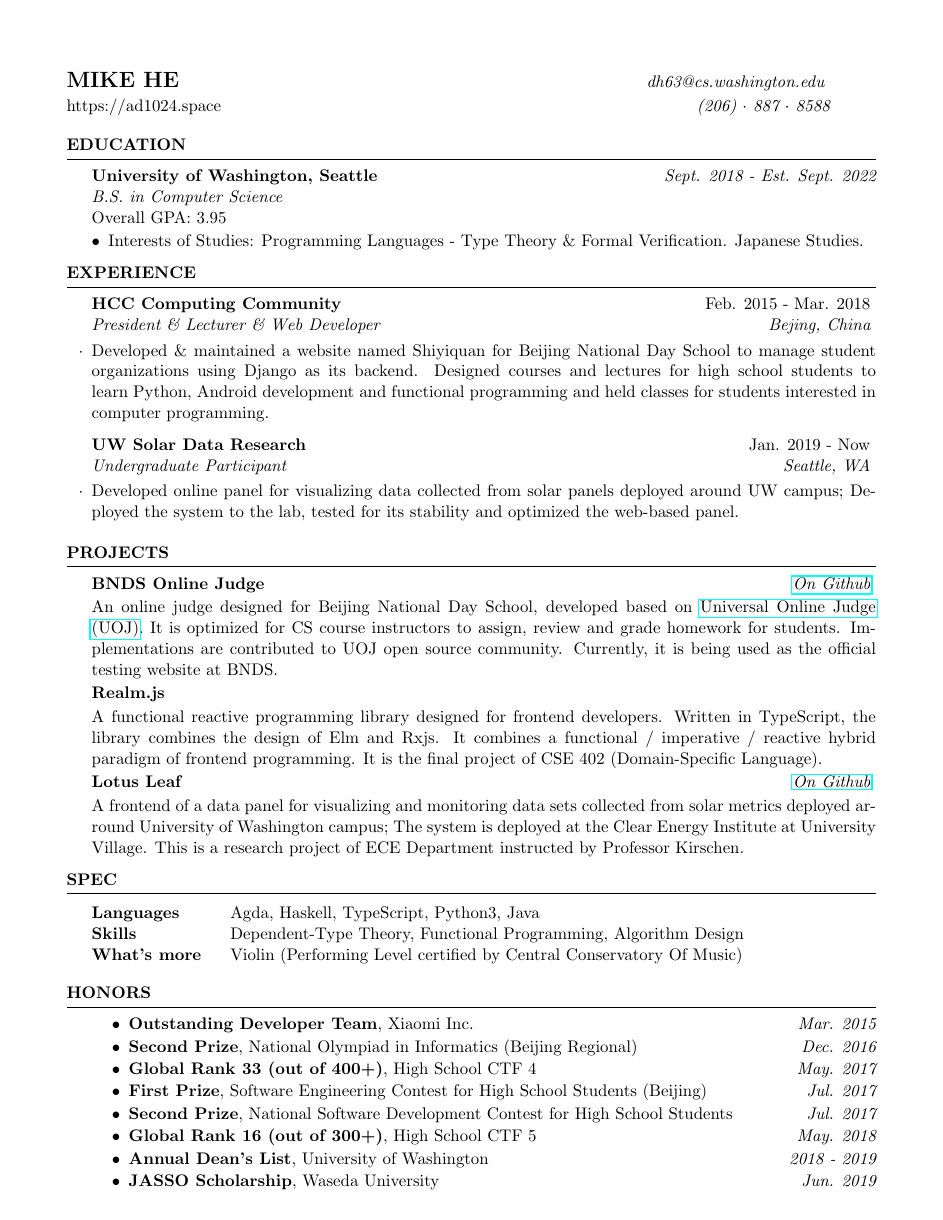
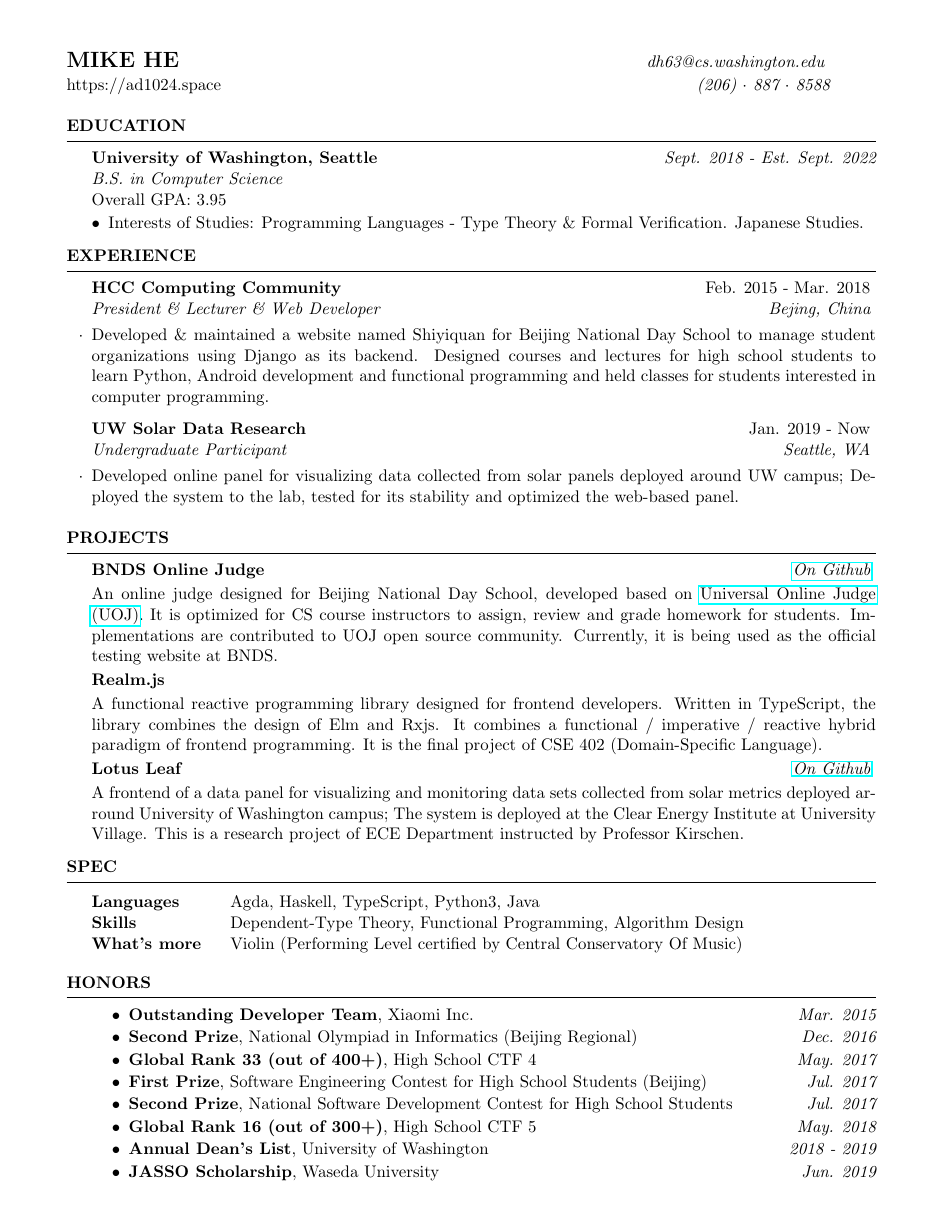
Before and after one commit to AD1024/resume, a LaTeX CV (Mike_He_Resume.tex): the whole page. Compiled offline with pdfLaTeX.

Commit message:
[ adjust ] margin

```diff
--- a/Mike_He_Resume.tex
+++ b/Mike_He_Resume.tex
@@ -1,7 +1,7 @@
 \documentclass{resume}
 \usepackage{hyperref}
 
-\usepackage[left=0.60in,top=0.3in,right=0.60in,bottom=0.3in]{geometry}
+\usepackage[left=0.60in,top=0.1in,right=0.60in,bottom=0.3in]{geometry}
 \usepackage{titlesec}
 \usepackage{enumitem}
 \titlespacing*{\rSection}{0pt}{1.1\baselineskip}{\baselineskip}
```
Also changed, not shown: Mike_He_Resume.pdf.
